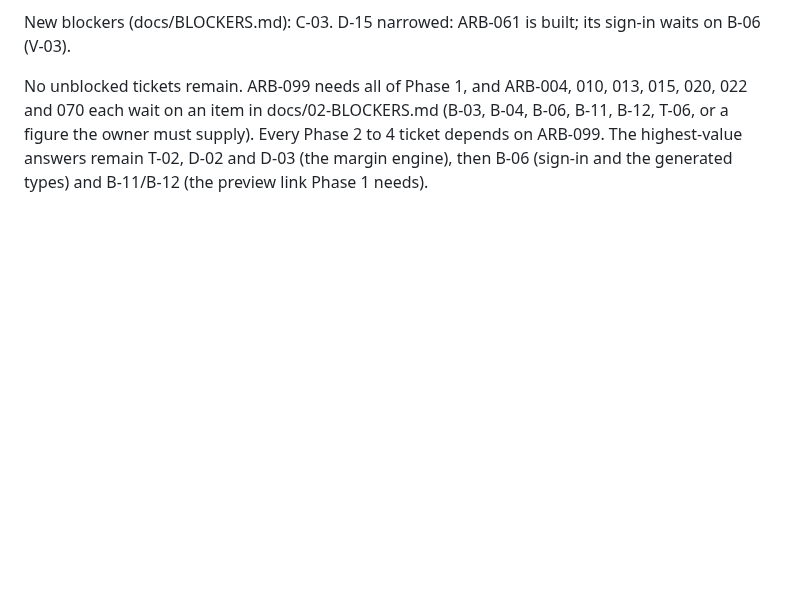
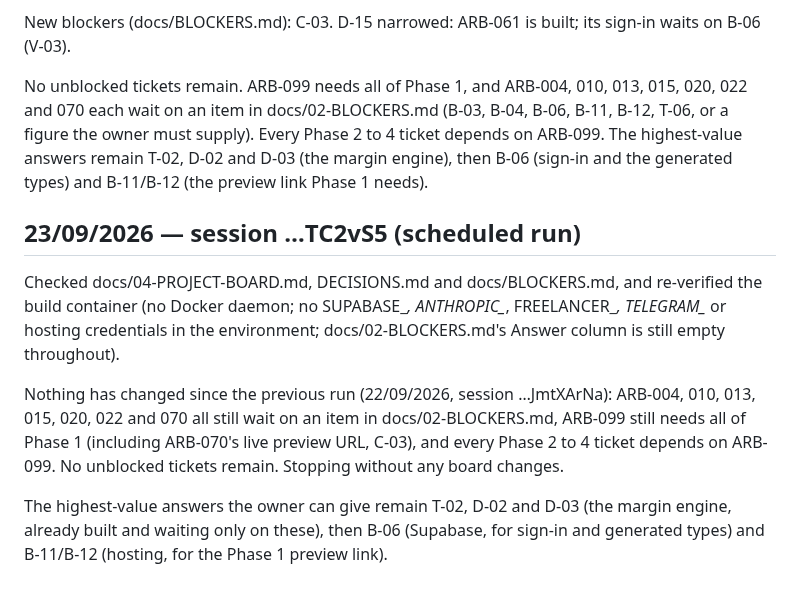
Before and after one commit to logiagenesis/bpomax, a Markdown page: docs/RUN-LOG.md, the part around the change. Drawn GitHub-style; blank space fills up the shorter version.

Commit message:
Run log: 23/09/2026 scheduled run finds no unblocked tickets
Re-checked the board, DECISIONS.md and docs/BLOCKERS.md against the build
container's environment (no Docker daemon, no Supabase/Anthropic/
Freelancer/Telegram/hosting credentials) and docs/02-BLOCKERS.md's Answer
column, still empty. Nothing has changed since the 22/09/2026 run, so no
ticket work was possible; logged and stopped per the run protocol.

Co-Authored-By: Claude Sonnet 5 <noreply@anthropic.com>
Claude-Session: https://claude.ai/code/session_019hzmtT6DMifdqKiZTC2vS5

```diff
--- a/docs/RUN-LOG.md
+++ b/docs/RUN-LOG.md
@@ -107,3 +107,20 @@ No unblocked tickets remain. ARB-099 needs all of Phase 1, and ARB-004, 010, 013
 B-12, T-06, or a figure the owner must supply). Every Phase 2 to 4 ticket depends on
 ARB-099. The highest-value answers remain T-02, D-02 and D-03 (the margin engine), then
 B-06 (sign-in and the generated types) and B-11/B-12 (the preview link Phase 1 needs).
+
+
+## 23/09/2026 — session …TC2vS5 (scheduled run)
+
+Checked docs/04-PROJECT-BOARD.md, DECISIONS.md and docs/BLOCKERS.md, and re-verified the
+build container (no Docker daemon; no SUPABASE_*, ANTHROPIC_*, FREELANCER_*, TELEGRAM_* or
+hosting credentials in the environment; docs/02-BLOCKERS.md's Answer column is still empty
+throughout).
+
+Nothing has changed since the previous run (22/09/2026, session …JmtXArNa): ARB-004, 010,
+013, 015, 020, 022 and 070 all still wait on an item in docs/02-BLOCKERS.md, ARB-099 still
+needs all of Phase 1 (including ARB-070's live preview URL, C-03), and every Phase 2 to 4
+ticket depends on ARB-099. No unblocked tickets remain. Stopping without any board changes.
+
+The highest-value answers the owner can give remain T-02, D-02 and D-03 (the margin engine,
+already built and waiting only on these), then B-06 (Supabase, for sign-in and generated
+types) and B-11/B-12 (hosting, for the Phase 1 preview link).
```
